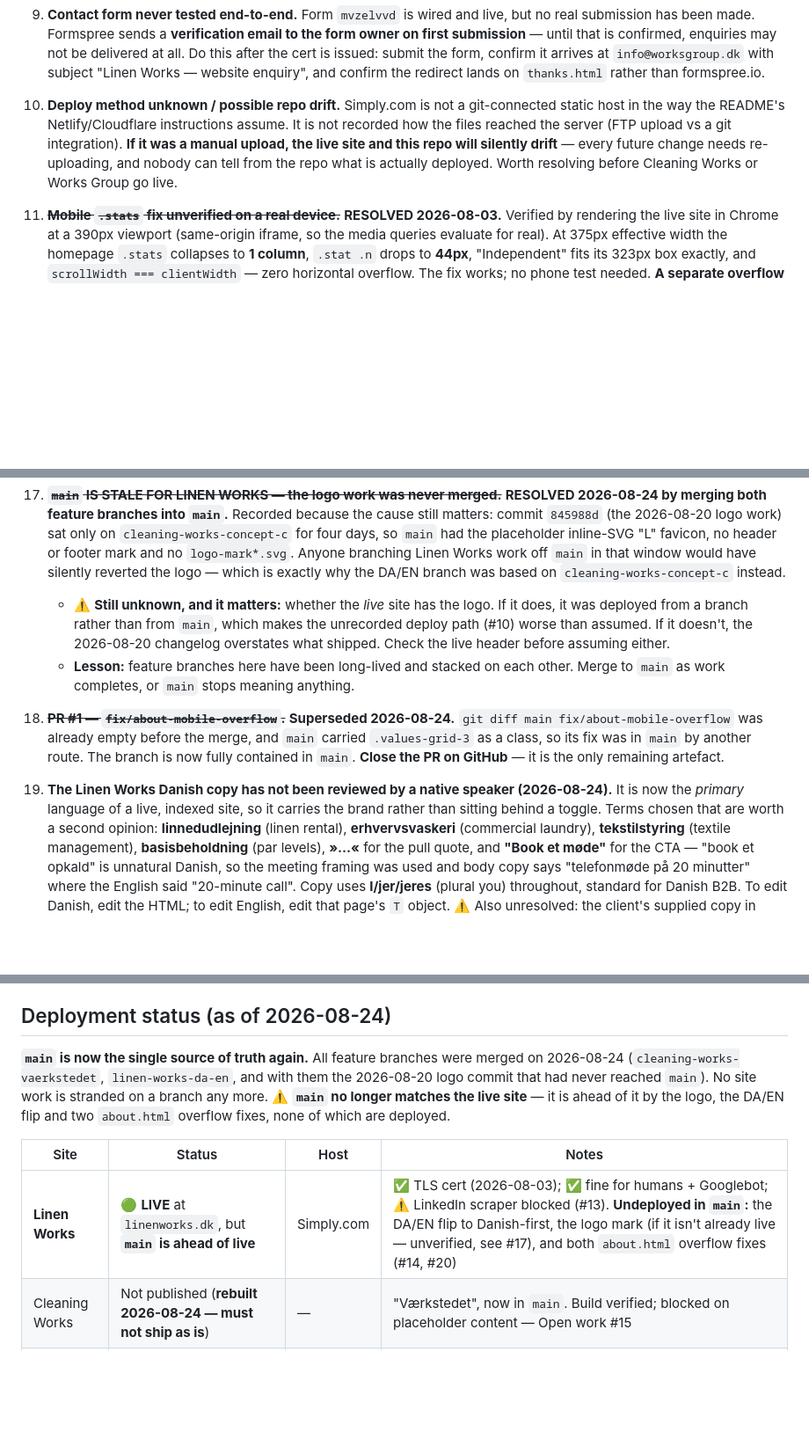
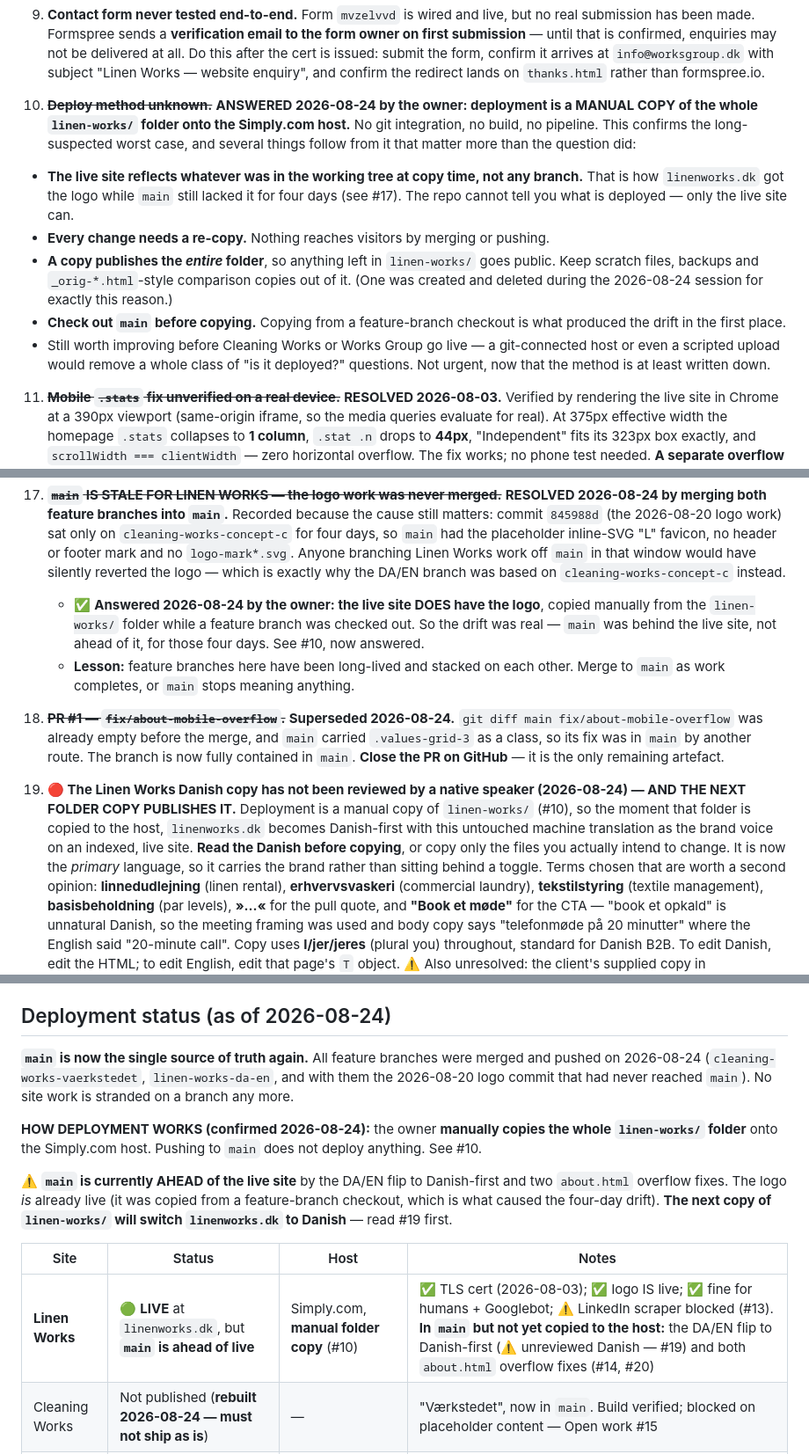
Before and after one commit to Controols/WorkGroup, a Markdown page: CLAUDE.md, 3 parts joined by grey strips. Shown at 88% size. Rendered like a GitHub page; blank space fills up the shorter version.

Commit message:
Docs: record the real deploy method (manual folder copy)
Owner confirmed 2026-08-24: deployment is a manual copy of the whole
linen-works/ folder onto the Simply.com host. No git integration, no build.
This answers Open work #10, which had been an unknown since launch.

It also settles #17: linenworks.dk does have the logo, copied from a
feature-branch checkout while main still lacked it. So main was BEHIND the
live site for four days, not ahead of it.

Consequences now written down: pushing does not deploy; the live site
reflects a working tree rather than a branch; a copy publishes the entire
folder so scratch files must stay out of it; and main should be checked out
before copying.

Flagged prominently that the NEXT folder copy will switch linenworks.dk to
Danish-first with copy no native speaker has read (#19).

Co-Authored-By: Claude Opus 5 (1M context) <noreply@anthropic.com>

```diff
--- a/CLAUDE.md
+++ b/CLAUDE.md
@@ -279,12 +279,24 @@ design system at all — see the 2026-08-24 changelog entry for what that means
    delivered at all. Do this after the cert is issued: submit the form, confirm it
    arrives at `info@worksgroup.dk` with subject "Linen Works — website enquiry", and
    confirm the redirect lands on `thanks.html` rather than formspree.io.
-10. **Deploy method unknown / possible repo drift.** Simply.com is not a git-connected
-   static host in the way the README's Netlify/Cloudflare instructions assume. It is
-   not recorded how the files reached the server (FTP upload vs a git integration).
-   **If it was a manual upload, the live site and this repo will silently drift** —
-   every future change needs re-uploading, and nobody can tell from the repo what is
-   actually deployed. Worth resolving before Cleaning Works or Works Group go live.
+10. ~~**Deploy method unknown.**~~ **ANSWERED 2026-08-24 by the owner: deployment is a
+   MANUAL COPY of the whole `linen-works/` folder onto the Simply.com host.** No git
+   integration, no build, no pipeline. This confirms the long-suspected worst case, and
+   several things follow from it that matter more than the question did:
+   - **The live site reflects whatever was in the working tree at copy time, not any
+     branch.** That is how `linenworks.dk` got the logo while `main` still lacked it for
+     four days (see #17). The repo cannot tell you what is deployed — only the live site
+     can.
+   - **Every change needs a re-copy.** Nothing reaches visitors by merging or pushing.
+   - **A copy publishes the *entire* folder**, so anything left in `linen-works/` goes
+     public. Keep scratch files, backups and `_orig-*.html`-style comparison copies out
+     of it. (One was created and deleted during the 2026-08-24 session for exactly this
+     reason.)
+   - **Check out `main` before copying.** Copying from a feature-branch checkout is what
+     produced the drift in the first place.
+   - Still worth improving before Cleaning Works or Works Group go live — a git-connected
+     host or even a scripted upload would remove a whole class of "is it deployed?"
+     questions. Not urgent, now that the method is at least written down.
 11. ~~**Mobile `.stats` fix unverified on a real device.**~~ **RESOLVED 2026-08-03.**
    Verified by rendering the live site in Chrome at a 390px viewport (same-origin
    iframe, so the media queries evaluate for real). At 375px effective width the
@@ -416,10 +428,10 @@ design system at all — see the 2026-08-24 changelog entry for what that means
     branching Linen Works work off `main` in that window would have silently reverted
     the logo — which is exactly why the DA/EN branch was based on
     `cleaning-works-concept-c` instead.
-    - ⚠️ **Still unknown, and it matters:** whether the *live* site has the logo. If it
-      does, it was deployed from a branch rather than from `main`, which makes the
-      unrecorded deploy path (#10) worse than assumed. If it doesn't, the 2026-08-20
-      changelog overstates what shipped. Check the live header before assuming either.
+    - ✅ **Answered 2026-08-24 by the owner: the live site DOES have the logo**, copied
+      manually from the `linen-works/` folder while a feature branch was checked out.
+      So the drift was real — `main` was behind the live site, not ahead of it, for
+      those four days. See #10, now answered.
     - **Lesson:** feature branches here have been long-lived and stacked on each other.
       Merge to `main` as work completes, or `main` stops meaning anything.
 
@@ -429,8 +441,12 @@ design system at all — see the 2026-08-24 changelog entry for what that means
     route. The branch is now fully contained in `main`. **Close the PR on GitHub** —
     it is the only remaining artefact.
 
-19. **The Linen Works Danish copy has not been reviewed by a native speaker
-    (2026-08-24).** It is now the *primary* language of a live, indexed site, so it
+19. **🔴 The Linen Works Danish copy has not been reviewed by a native speaker
+    (2026-08-24) — AND THE NEXT FOLDER COPY PUBLISHES IT.** Deployment is a manual copy
+    of `linen-works/` (#10), so the moment that folder is copied to the host,
+    `linenworks.dk` becomes Danish-first with this untouched machine translation as the
+    brand voice on an indexed, live site. **Read the Danish before copying**, or copy
+    only the files you actually intend to change. It is now the *primary* language, so it
     carries the brand rather than sitting behind a toggle. Terms chosen that are worth a
     second opinion: **linnedudlejning** (linen rental), **erhvervsvaskeri** (commercial
     laundry), **tekstilstyring** (textile management), **basisbeholdning** (par levels),
@@ -455,15 +471,23 @@ design system at all — see the 2026-08-24 changelog entry for what that means
 
 ## Deployment status (as of 2026-08-24)
 
-**`main` is now the single source of truth again.** All feature branches were merged on
-2026-08-24 (`cleaning-works-vaerkstedet`, `linen-works-da-en`, and with them the
-2026-08-20 logo commit that had never reached `main`). No site work is stranded on a
-branch any more. ⚠️ **`main` no longer matches the live site** — it is ahead of it by
-the logo, the DA/EN flip and two `about.html` overflow fixes, none of which are deployed.
+**`main` is now the single source of truth again.** All feature branches were merged and
+pushed on 2026-08-24 (`cleaning-works-vaerkstedet`, `linen-works-da-en`, and with them
+the 2026-08-20 logo commit that had never reached `main`). No site work is stranded on a
+branch any more.
+
+**HOW DEPLOYMENT WORKS (confirmed 2026-08-24):** the owner **manually copies the whole
+`linen-works/` folder** onto the Simply.com host. Pushing to `main` does not deploy
+anything. See #10.
+
+⚠️ **`main` is currently AHEAD of the live site** by the DA/EN flip to Danish-first and
+two `about.html` overflow fixes. The logo *is* already live (it was copied from a
+feature-branch checkout, which is what caused the four-day drift). **The next copy of
+`linen-works/` will switch `linenworks.dk` to Danish** — read #19 first.
 
 | Site | Status | Host | Notes |
 |------|--------|------|-------|
-| **Linen Works** | 🟢 **LIVE** at `linenworks.dk`, but **`main` is ahead of live** | Simply.com | ✅ TLS cert (2026-08-03); ✅ fine for humans + Googlebot; ⚠️ LinkedIn scraper blocked (#13). **Undeployed in `main`:** the DA/EN flip to Danish-first, the logo mark (if it isn't already live — unverified, see #17), and both `about.html` overflow fixes (#14, #20) |
+| **Linen Works** | 🟢 **LIVE** at `linenworks.dk`, but **`main` is ahead of live** | Simply.com, **manual folder copy** (#10) | ✅ TLS cert (2026-08-03); ✅ logo IS live; ✅ fine for humans + Googlebot; ⚠️ LinkedIn scraper blocked (#13). **In `main` but not yet copied to the host:** the DA/EN flip to Danish-first (⚠️ unreviewed Danish — #19) and both `about.html` overflow fixes (#14, #20) |
 | Cleaning Works | Not published (**rebuilt 2026-08-24 — must not ship as is**) | — | "Værkstedet", now in `main`. Build verified; blocked on placeholder content — Open work #15 |
 | Works Group | Not published | — | No launch pass done — see below |
 | Linen Portal | Not published | — | Inert until Supabase exists (Open work #4) |
```
